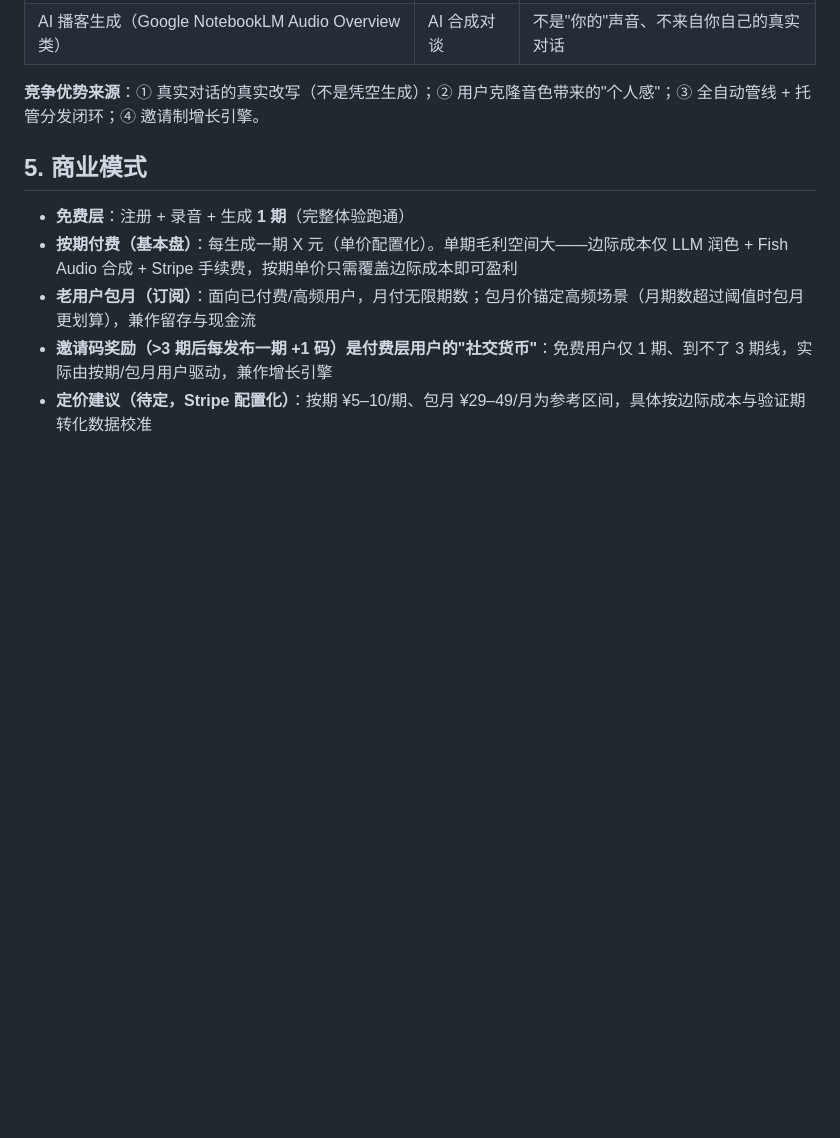
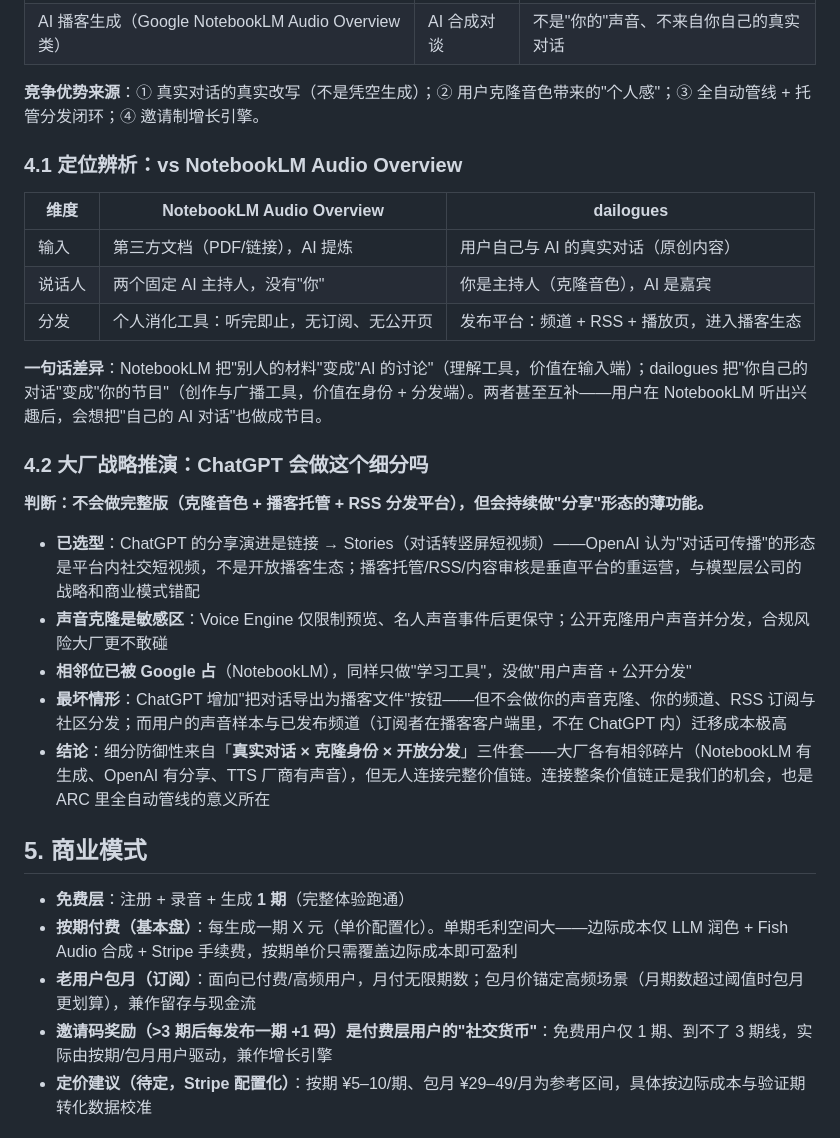
Before and after one commit to brickhu/dailog, a Markdown page: MRD.md, the part around the change. GitHub-like rendering; blank space fills up the shorter version.

Commit message:
docs(MRD): 增加定位辨析（vs NotebookLM / ChatGPT 战略推演）

```diff
--- a/MRD.md
+++ b/MRD.md
@@ -41,6 +41,26 @@
 
 **竞争优势来源**：① 真实对话的真实改写（不是凭空生成）；② 用户克隆音色带来的"个人感"；③ 全自动管线 + 托管分发闭环；④ 邀请制增长引擎。
 
+### 4.1 定位辨析：vs NotebookLM Audio Overview
+
+| 维度 | NotebookLM Audio Overview | dailogues |
+|---|---|---|
+| 输入 | 第三方文档（PDF/链接），AI 提炼 | 用户自己与 AI 的真实对话（原创内容） |
+| 说话人 | 两个固定 AI 主持人，没有"你" | 你是主持人（克隆音色），AI 是嘉宾 |
+| 分发 | 个人消化工具：听完即止，无订阅、无公开页 | 发布平台：频道 + RSS + 播放页，进入播客生态 |
+
+**一句话差异**：NotebookLM 把"别人的材料"变成"AI 的讨论"（理解工具，价值在输入端）；dailogues 把"你自己的对话"变成"你的节目"（创作与广播工具，价值在身份 + 分发端）。两者甚至互补——用户在 NotebookLM 听出兴趣后，会想把"自己的 AI 对话"也做成节目。
+
+### 4.2 大厂战略推演：ChatGPT 会做这个细分吗
+
+**判断：不会做完整版（克隆音色 + 播客托管 + RSS 分发平台），但会持续做"分享"形态的薄功能。**
+
+- **已选型**：ChatGPT 的分享演进是链接 → Stories（对话转竖屏短视频）——OpenAI 认为"对话可传播"的形态是平台内社交短视频，不是开放播客生态；播客托管/RSS/内容审核是垂直平台的重运营，与模型层公司的战略和商业模式错配
+- **声音克隆是敏感区**：Voice Engine 仅限制预览、名人声音事件后更保守；公开克隆用户声音并分发，合规风险大厂更不敢碰
+- **相邻位已被 Google 占**（NotebookLM），同样只做"学习工具"，没做"用户声音 + 公开分发"
+- **最坏情形**：ChatGPT 增加"把对话导出为播客文件"按钮——但不会做你的声音克隆、你的频道、RSS 订阅与社区分发；而用户的声音样本与已发布频道（订阅者在播客客户端里，不在 ChatGPT 内）迁移成本极高
+- **结论**：细分防御性来自「**真实对话 × 克隆身份 × 开放分发**」三件套——大厂各有相邻碎片（NotebookLM 有生成、OpenAI 有分享、TTS 厂商有声音），但无人连接完整价值链。连接整条价值链正是我们的机会，也是 ARC 里全自动管线的意义所在
+
 ## 5. 商业模式
 
 - **免费层**：注册 + 录音 + 生成 **1 期**（完整体验跑通）
```
